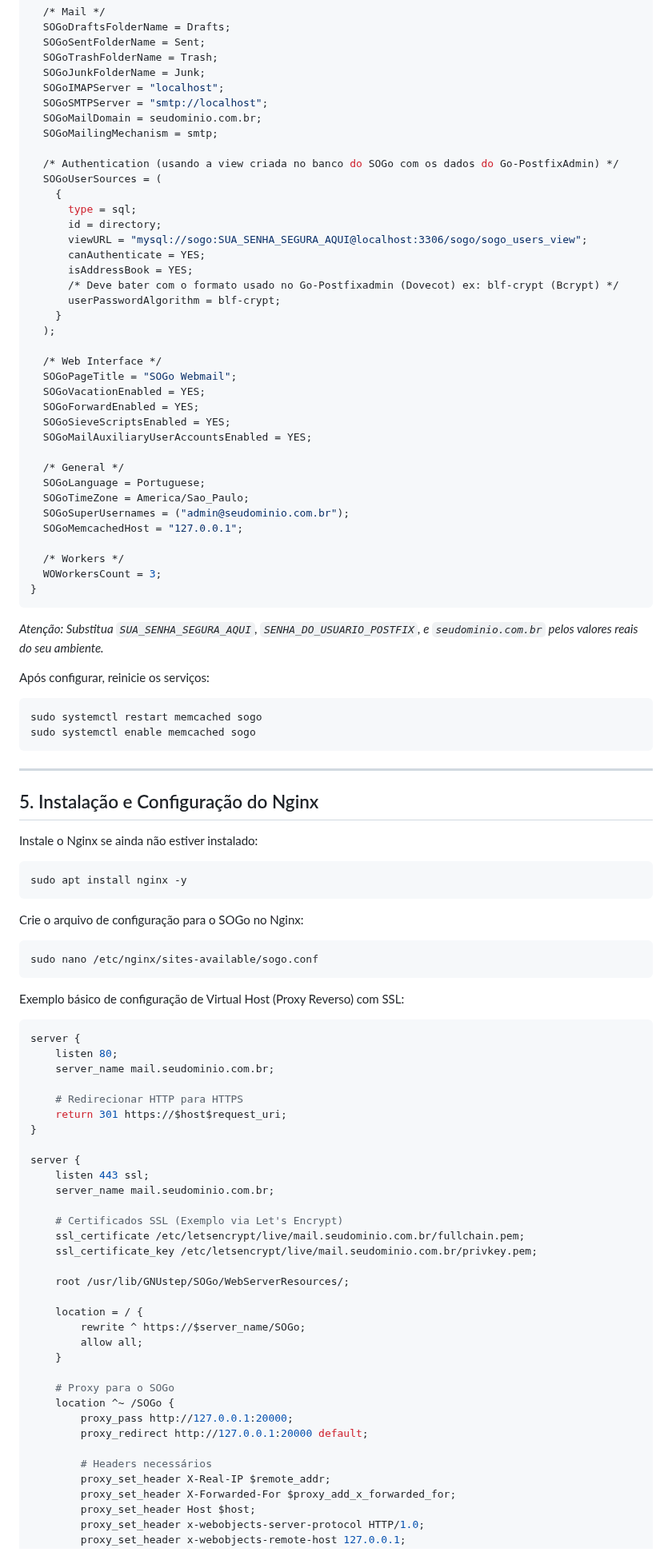
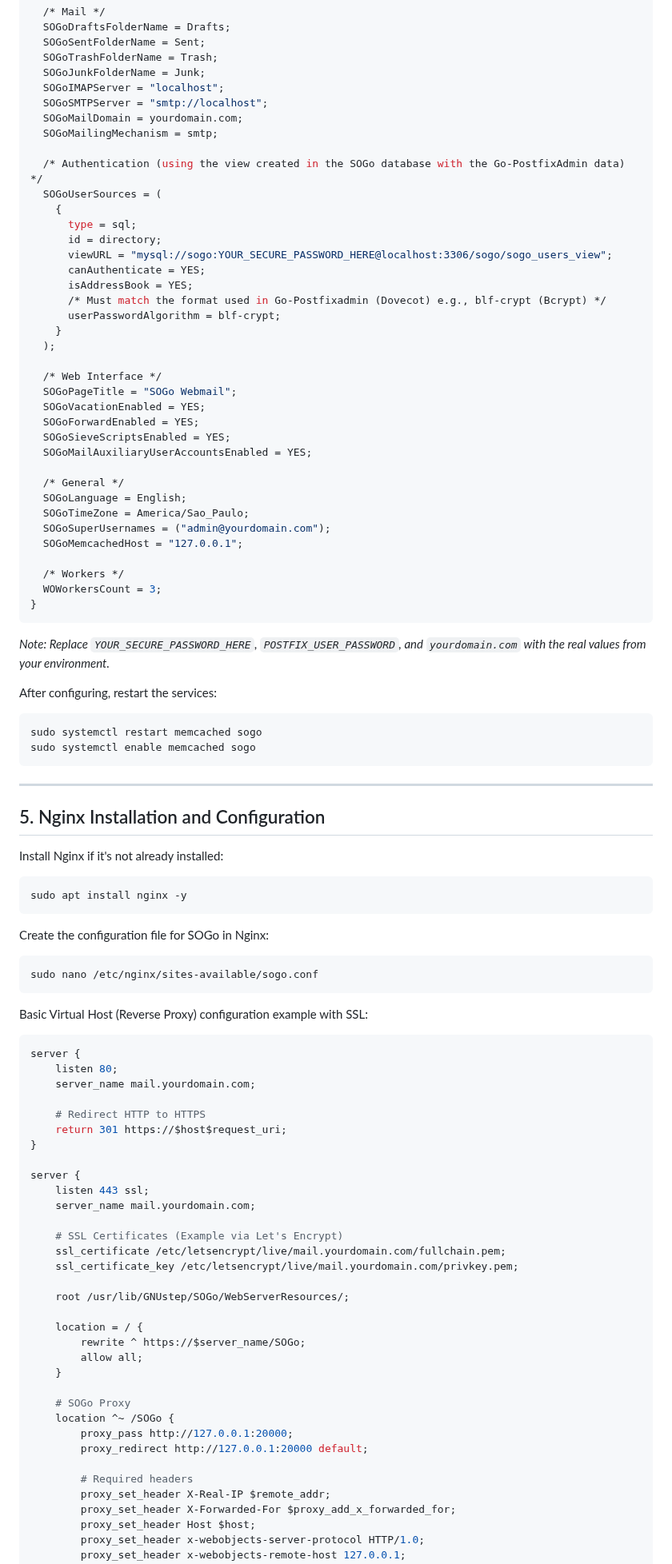
Before and after one commit to jniltinho/go-postfixadmin, a Markdown page: DOCUMENTS/setup/nginx-sogo-mysql.md, the part around one of its changes. Shown at 80% size. Drawn GitHub-style.

````diff
--- a/DOCUMENTS/setup/nginx-sogo-mysql.md
+++ b/DOCUMENTS/setup/nginx-sogo-mysql.md
@@ -87,18 +87,18 @@ Edite o arquivo `/etc/sogo/sogo.conf`. Limpe o arquivo original (que vem com mui
   SOGoJunkFolderName = Junk;
   SOGoIMAPServer = "localhost";
   SOGoSMTPServer = "smtp://localhost";
-  SOGoMailDomain = seudominio.com.br;
+  SOGoMailDomain = yourdomain.com;
   SOGoMailingMechanism = smtp;
 
-  /* Authentication (usando a view criada no banco do SOGo com os dados do Go-PostfixAdmin) */
+  /* Authentication (using the view created in the SOGo database with the Go-PostfixAdmin data) */
   SOGoUserSources = (
     {
       type = sql;
       id = directory;
-      viewURL = "mysql://sogo:SUA_SENHA_SEGURA_AQUI@localhost:3306/sogo/sogo_users_view";
+      viewURL = "mysql://sogo:YOUR_SECURE_PASSWORD_HERE@localhost:3306/sogo/sogo_users_view";
       canAuthenticate = YES;
       isAddressBook = YES;
-      /* Deve bater com o formato usado no Go-Postfixadmin (Dovecot) ex: blf-crypt (Bcrypt) */
+      /* Must match the format used in Go-Postfixadmin (Dovecot) e.g., blf-crypt (Bcrypt) */
       userPasswordAlgorithm = blf-crypt;
     }
   );
@@ -111,9 +111,9 @@ Edite o arquivo `/etc/sogo/sogo.conf`. Limpe o arquivo original (que vem com mui
   SOGoMailAuxiliaryUserAccountsEnabled = YES;
 
   /* General */
-  SOGoLanguage = Portuguese;
+  SOGoLanguage = English;
   SOGoTimeZone = America/Sao_Paulo;
-  SOGoSuperUsernames = ("admin@seudominio.com.br");
+  SOGoSuperUsernames = ("admin@yourdomain.com");
   SOGoMemcachedHost = "127.0.0.1";
 
   /* Workers */
@@ -121,9 +121,9 @@ Edite o arquivo `/etc/sogo/sogo.conf`. Limpe o arquivo original (que vem com mui
 }
 ```
 
-*Atenção: Substitua `SUA_SENHA_SEGURA_AQUI`, `SENHA_DO_USUARIO_POSTFIX`, e `seudominio.com.br` pelos valores reais do seu ambiente.*
+*Note: Replace `YOUR_SECURE_PASSWORD_HERE`, `POSTFIX_USER_PASSWORD`, and `yourdomain.com` with the real values from your environment.*
 
-Após configurar, reinicie os serviços:
+After configuring, restart the services:
 ```bash
 sudo systemctl restart memcached sogo
 sudo systemctl enable memcached sogo
@@ -131,36 +131,36 @@ sudo systemctl enable memcached sogo
 
 ---
 
-## 5. Instalação e Configuração do Nginx
+## 5. Nginx Installation and Configuration
 
-Instale o Nginx se ainda não estiver instalado:
+Install Nginx if it's not already installed:
 ```bash
 sudo apt install nginx -y
 ```
 
-Crie o arquivo de configuração para o SOGo no Nginx:
+Create the configuration file for SOGo in Nginx:
 ```bash
 sudo nano /etc/nginx/sites-available/sogo.conf
 ```
 
-Exemplo básico de configuração de Virtual Host (Proxy Reverso) com SSL:
+Basic Virtual Host (Reverse Proxy) configuration example with SSL:
 
 ```nginx
 server {
     listen 80;
-    server_name mail.seudominio.com.br;
+    server_name mail.yourdomain.com;
 
-    # Redirecionar HTTP para HTTPS
+    # Redirect HTTP to HTTPS
     return 301 https://$host$request_uri;
 }
 
 server {
     listen 443 ssl;
-    server_name mail.seudominio.com.br;
+    server_name mail.yourdomain.com;
 
-    # Certificados SSL (Exemplo via Let's Encrypt)
-    ssl_certificate /etc/letsencrypt/live/mail.seudominio.com.br/fullchain.pem;
-    ssl_certificate_key /etc/letsencrypt/live/mail.seudominio.com.br/privkey.pem;
+    # SSL Certificates (Example via Let's Encrypt)
+    ssl_certificate /etc/letsencrypt/live/mail.yourdomain.com/fullchain.pem;
+    ssl_certificate_key /etc/letsencrypt/live/mail.yourdomain.com/privkey.pem;
 
     root /usr/lib/GNUstep/SOGo/WebServerResources/;
 
@@ -169,12 +169,12 @@ server {
         allow all;
     }
 
-    # Proxy para o SOGo
+    # SOGo Proxy
     location ^~ /SOGo {
         proxy_pass http://127.0.0.1:20000;
         proxy_redirect http://127.0.0.1:20000 default;
 
-        # Headers necessários
+        # Required headers
         proxy_set_header X-Real-IP $remote_addr;
         proxy_set_header X-Forwarded-For $proxy_add_x_forwarded_for;
         proxy_set_header Host $host;
````
Also changed, not shown: other parts of DOCUMENTS/setup/nginx-sogo-mysql.md (+38 -38 lines).
